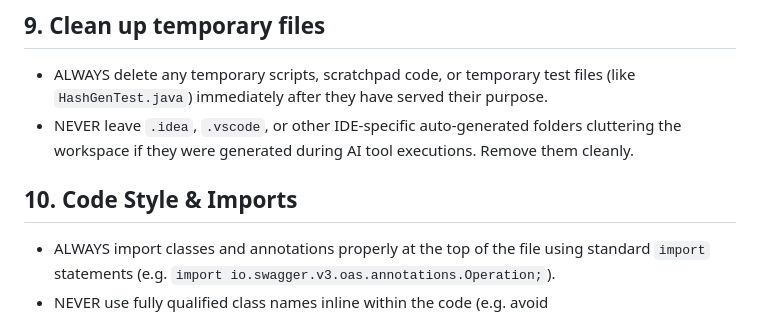
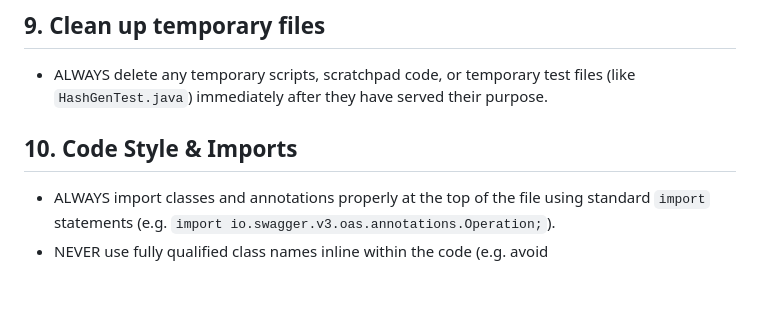
Before and after one commit to QuangWorkIT/ScamShield_App, a Markdown page: Server/scamshield-backend/AGENTS.md, the part around one of its changes. Drawn GitHub-style; blank space fills up the shorter version.

Commit message:
[FEAT] update AGENTS.md remove .idea rule

```diff
--- a/Server/scamshield-backend/AGENTS.md
+++ b/Server/scamshield-backend/AGENTS.md
@@ -48,6 +57,6 @@ Follow these rules unconditionally whenever generating code for this workspace.
 - ALWAYS delete any temporary scripts, scratchpad code, or temporary test files (like `HashGenTest.java`) immediately after they have served their purpose.
-- NEVER leave `.idea`, `.vscode`, or other IDE-specific auto-generated folders cluttering the workspace if they were generated during AI tool executions. Remove them cleanly.
 
 ## 10. Code Style & Imports
+
 - ALWAYS import classes and annotations properly at the top of the file using standard `import` statements (e.g. `import io.swagger.v3.oas.annotations.Operation;`).
 - NEVER use fully qualified class names inline within the code (e.g. avoid `@io.swagger.v3.oas.annotations.Operation(...)`) unless there is an unavoidable naming collision.
```
Also changed, not shown: other parts of Server/scamshield-backend/AGENTS.md (+9 -0 lines).
